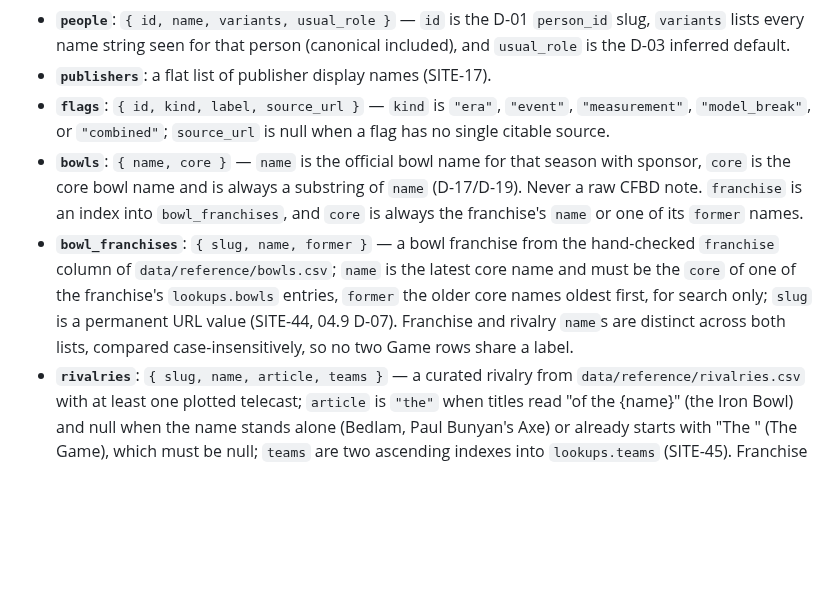
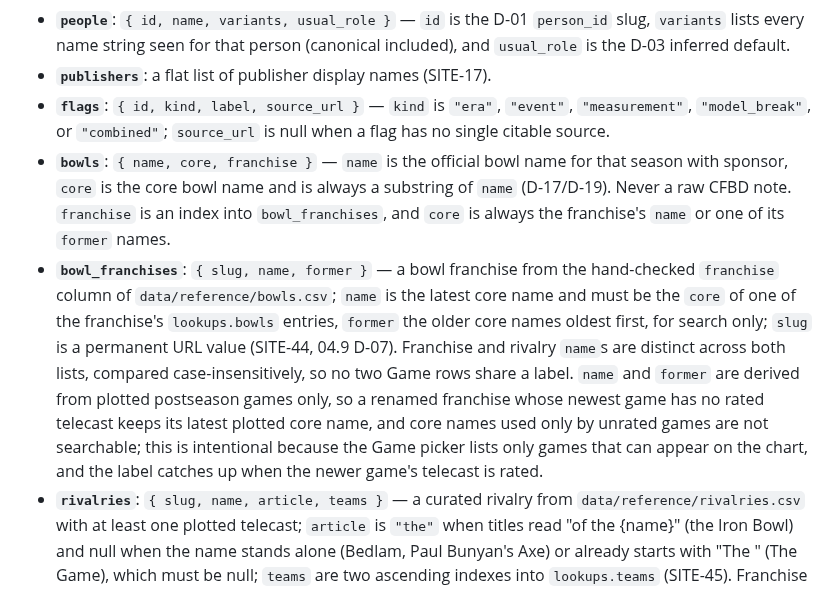
Before and after one commit to benboro/booth-review, a Markdown page: docs/site-data.md, the part around the change. Drawn GitHub-style; blank space fills up the shorter version.

Commit message:
docs(04.10-02): document bowls shape and plotted-only franchise labels

```diff
--- a/docs/site-data.md
+++ b/docs/site-data.md
@@ -127,8 +127,8 @@ Each `crew` entry is `{ person: int, role, feed }`:
 - **`flags`**: `{ id, kind, label, source_url }` — `kind` is `"era"`,
   `"event"`, `"measurement"`, `"model_break"`, or `"combined"`; `source_url`
   is null when a flag has no single citable source.
-- **`bowls`**: `{ name, core }` — `name` is the official bowl name for that season with sponsor, `core` is the core bowl name and is always a substring of `name` (D-17/D-19). Never a raw CFBD note. `franchise` is an index into `bowl_franchises`, and `core` is always the franchise's `name` or one of its `former` names.
-- **`bowl_franchises`**: `{ slug, name, former }` — a bowl franchise from the hand-checked `franchise` column of `data/reference/bowls.csv`; `name` is the latest core name and must be the `core` of one of the franchise's `lookups.bowls` entries, `former` the older core names oldest first, for search only; `slug` is a permanent URL value (SITE-44, 04.9 D-07). Franchise and rivalry `name`s are distinct across both lists, compared case-insensitively, so no two Game rows share a label.
+- **`bowls`**: `{ name, core, franchise }` — `name` is the official bowl name for that season with sponsor, `core` is the core bowl name and is always a substring of `name` (D-17/D-19). Never a raw CFBD note. `franchise` is an index into `bowl_franchises`, and `core` is always the franchise's `name` or one of its `former` names.
+- **`bowl_franchises`**: `{ slug, name, former }` — a bowl franchise from the hand-checked `franchise` column of `data/reference/bowls.csv`; `name` is the latest core name and must be the `core` of one of the franchise's `lookups.bowls` entries, `former` the older core names oldest first, for search only; `slug` is a permanent URL value (SITE-44, 04.9 D-07). Franchise and rivalry `name`s are distinct across both lists, compared case-insensitively, so no two Game rows share a label. `name` and `former` are derived from plotted postseason games only, so a renamed franchise whose newest game has no rated telecast keeps its latest plotted core name, and core names used only by unrated games are not searchable; this is intentional because the Game picker lists only games that can appear on the chart, and the label catches up when the newer game's telecast is rated.
 - **`rivalries`**: `{ slug, name, article, teams }` — a curated rivalry from `data/reference/rivalries.csv` with at least one plotted telecast; `article` is `"the"` when titles read "of the {name}" (the Iron Bowl) and null when the name stands alone (Bedlam, Paul Bunyan's Axe) or already starts with "The " (The Game), which must be null; `teams` are two ascending indexes into `lookups.teams` (SITE-45). Franchise and rivalry slugs share one namespace with the four reserved CFP slugs (`cfp-national-championship`, `cfp-semifinal`, `cfp-quarterfinal`, `cfp-first-round`).
 - **`conferences`**: `{ name, is_fbs }` — one entry per distinct conference
   name that appears as a plotted telecast's `home_conference` or
```
